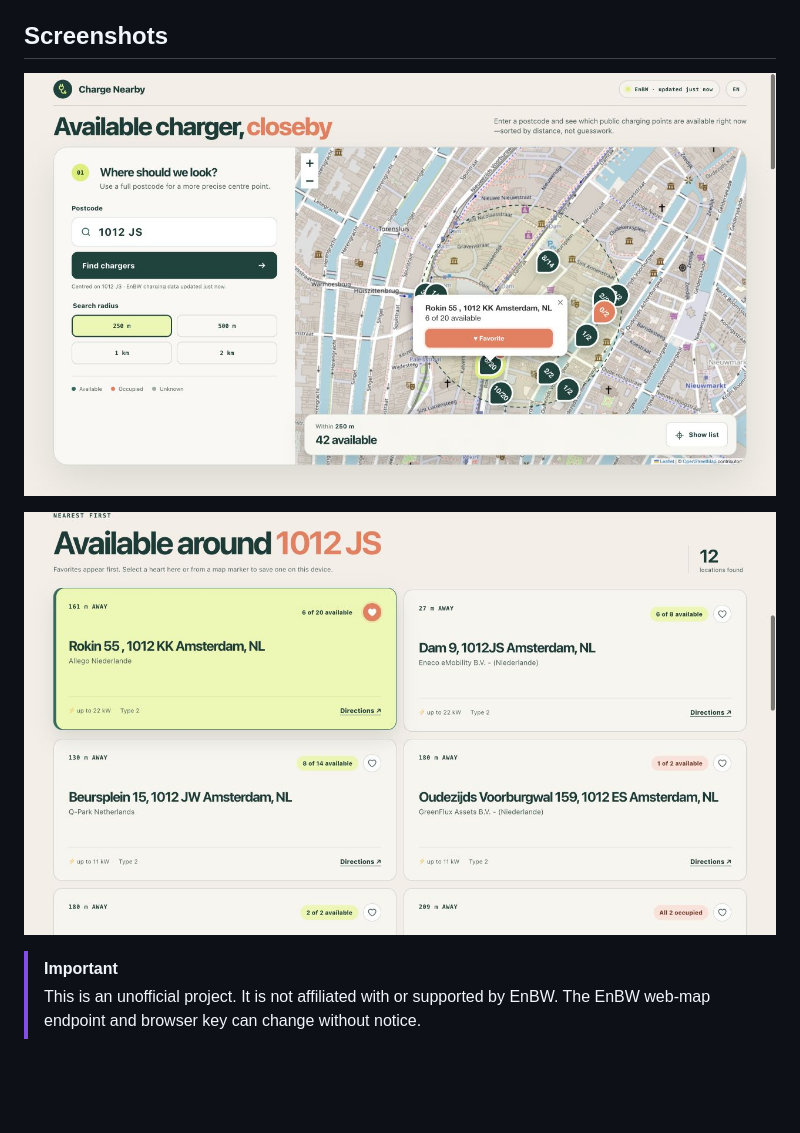
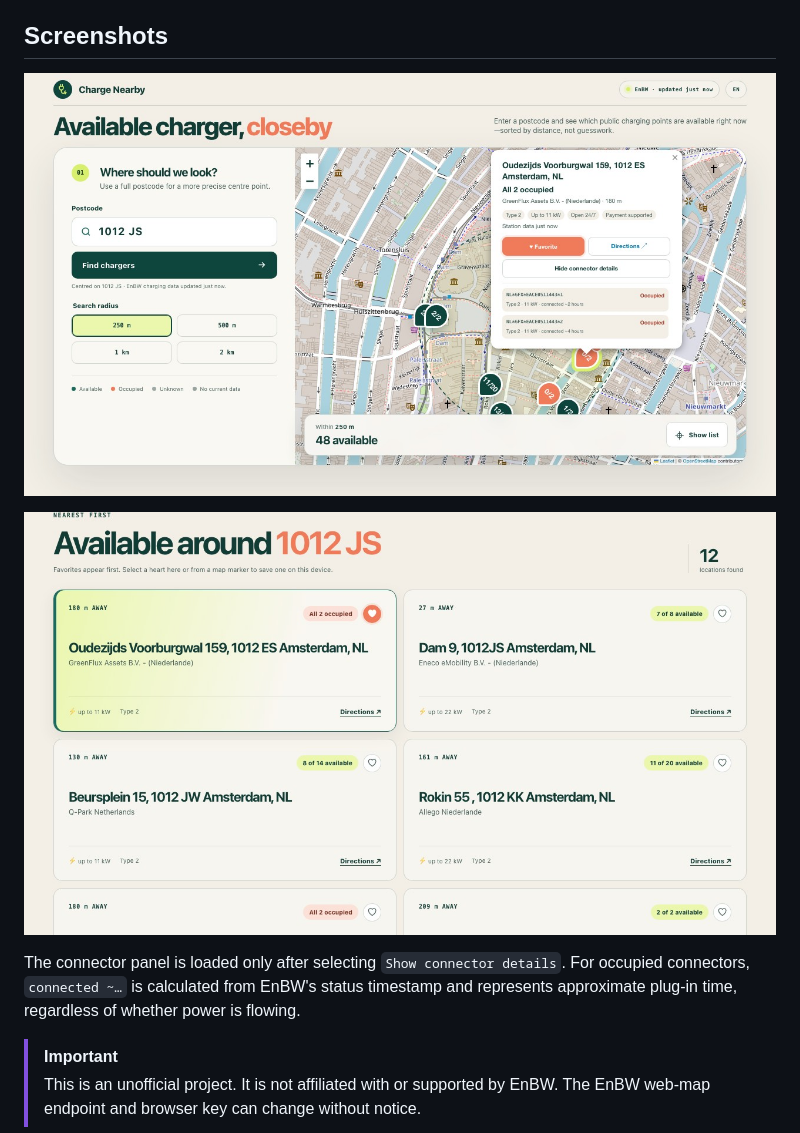
Before and after one commit to roelsroels/charge-nearby, a Markdown page: README.md, the part around the change printed below. Drawn GitHub-style; pictures changed too: docs/screenshots/charge-nearby-1012-js-overview.jpg, docs/screenshots/charge-nearby-1012-js-results.jpg; blank space fills up the shorter version.

Commit message:
Refresh connector detail screenshots

```diff
--- a/README.md
+++ b/README.md
@@ -14,5 +14,9 @@ The browser uses PDOK to locate the postcode. A dependency-free Node service fet
 
-![Charge Nearby charger results for postcode 1012 JS](docs/screenshots/charge-nearby-1012-js-results.jpg)
+![Charge Nearby charger results for postcode 1012 JS with a favorite location prioritized](docs/screenshots/charge-nearby-1012-js-results.jpg)
+
+The connector panel is loaded only after selecting `Show connector details`.
+For occupied connectors, `connected ~…` is calculated from EnBW's status timestamp
+and represents approximate plug-in time, regardless of whether power is flowing.
 
 > [!IMPORTANT]
 > This is an unofficial project. It is not affiliated with or supported by EnBW. The EnBW web-map endpoint and browser key can change without notice.
```
Also changed, not shown: other parts of README.md (+1 -1 lines), 1 other file.
